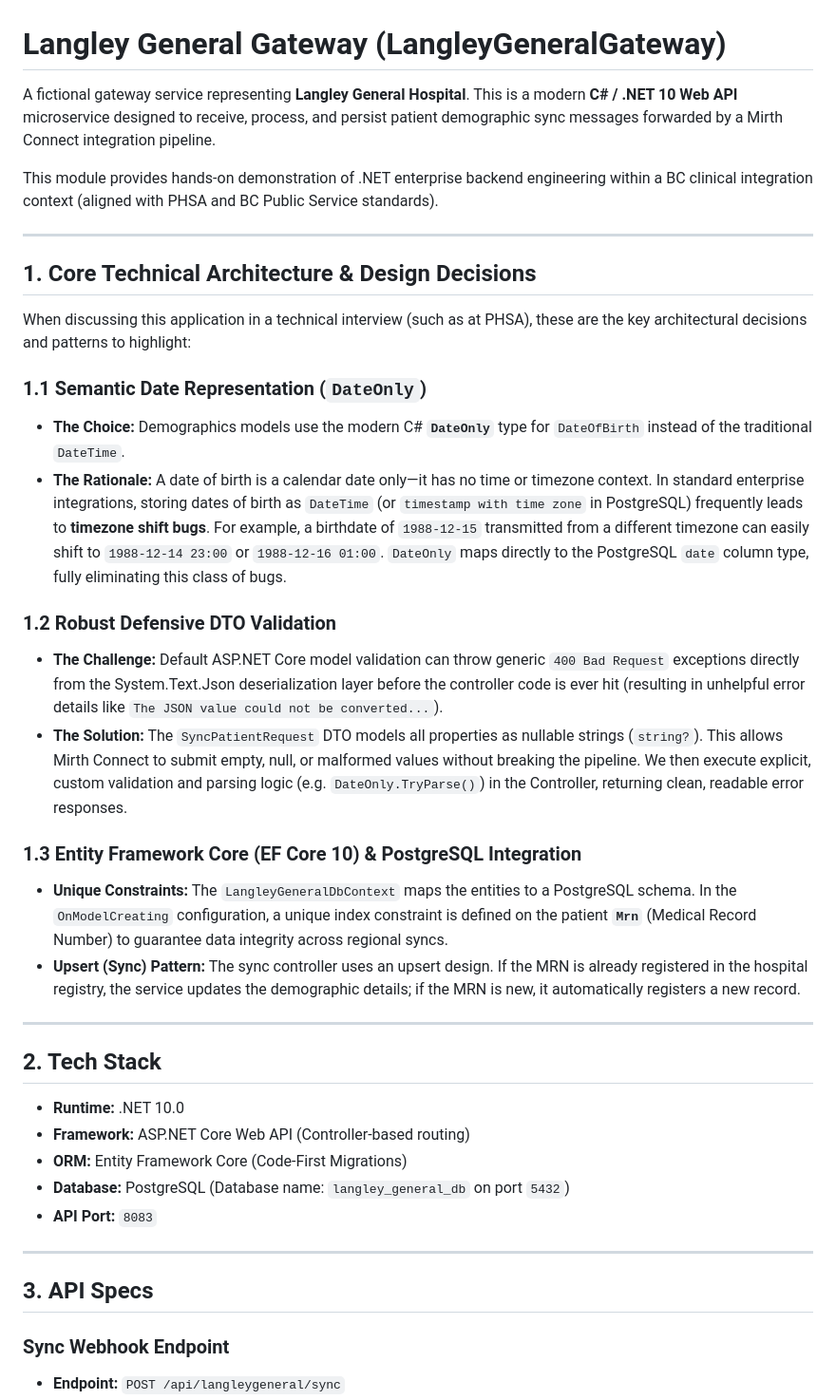
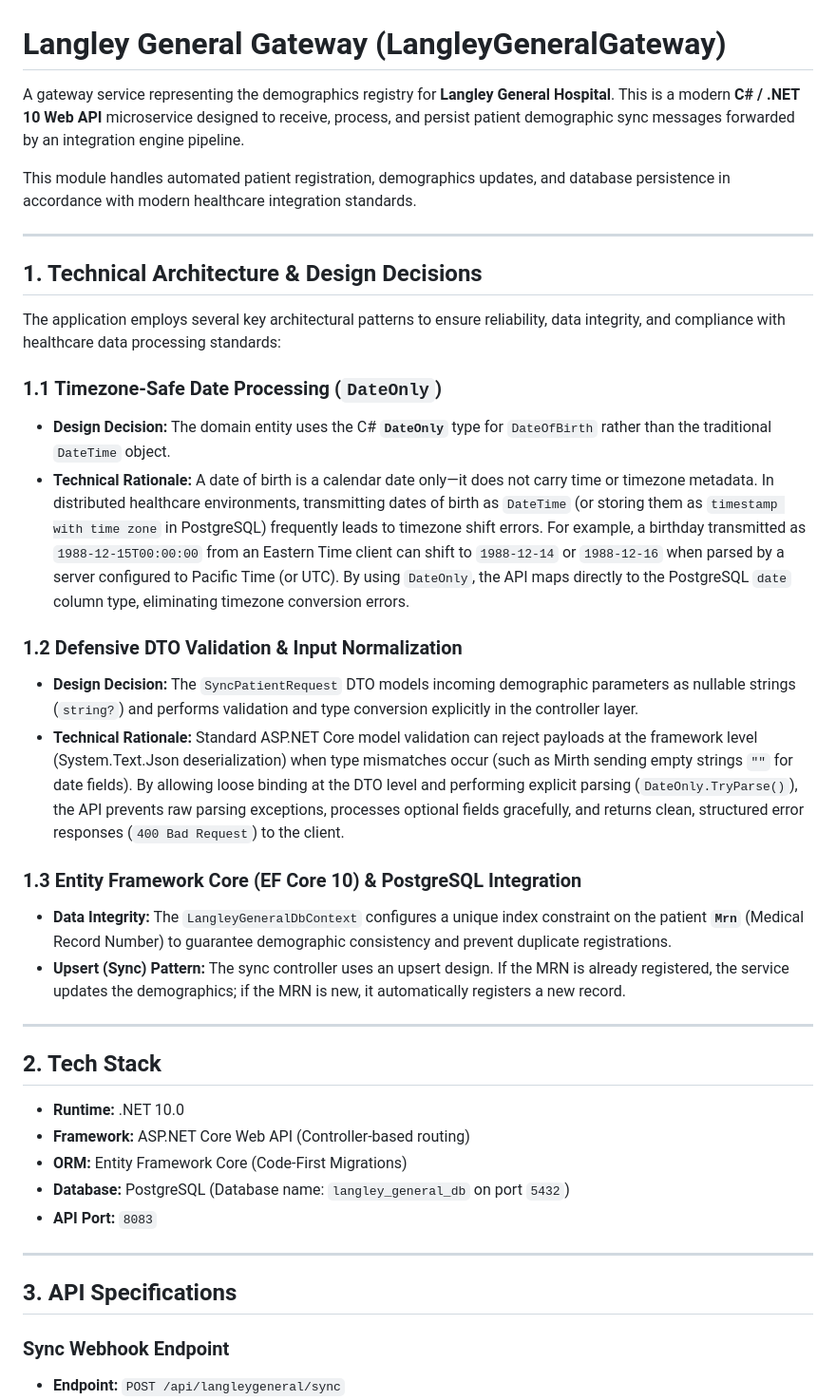
Before and after one commit to karthikaiyasamy/seymour-sandbox, a Markdown page: LangleyGeneralGateway/README.md, the part around the change. Shown at 95% size. Rendered like a GitHub page.

Commit message:
docs: remove meta-references and make C# README professional and production-grade

```diff
--- a/LangleyGeneralGateway/README.md
+++ b/LangleyGeneralGateway/README.md
@@ -1,26 +1,26 @@
 # Langley General Gateway (LangleyGeneralGateway)
 
-A fictional gateway service representing **Langley General Hospital**. This is a modern **C# / .NET 10 Web API** microservice designed to receive, process, and persist patient demographic sync messages forwarded by a Mirth Connect integration pipeline.
+A gateway service representing the demographics registry for **Langley General Hospital**. This is a modern **C# / .NET 10 Web API** microservice designed to receive, process, and persist patient demographic sync messages forwarded by an integration engine pipeline.
 
-This module provides hands-on demonstration of .NET enterprise backend engineering within a BC clinical integration context (aligned with PHSA and BC Public Service standards).
+This module handles automated patient registration, demographics updates, and database persistence in accordance with modern healthcare integration standards.
 
 ---
 
-## 1. Core Technical Architecture & Design Decisions
+## 1. Technical Architecture & Design Decisions
 
-When discussing this application in a technical interview (such as at PHSA), these are the key architectural decisions and patterns to highlight:
+The application employs several key architectural patterns to ensure reliability, data integrity, and compliance with healthcare data processing standards:
 
-### 1.1 Semantic Date Representation (`DateOnly`)
-* **The Choice:** Demographics models use the modern C# **`DateOnly`** type for `DateOfBirth` instead of the traditional `DateTime`.
-* **The Rationale:** A date of birth is a calendar date only—it has no time or timezone context. In standard enterprise integrations, storing dates of birth as `DateTime` (or `timestamp with time zone` in PostgreSQL) frequently leads to **timezone shift bugs**. For example, a birthdate of `1988-12-15` transmitted from a different timezone can easily shift to `1988-12-14 23:00` or `1988-12-16 01:00`. `DateOnly` maps directly to the PostgreSQL `date` column type, fully eliminating this class of bugs.
+### 1.1 Timezone-Safe Date Processing (`DateOnly`)
+* **Design Decision:** The domain entity uses the C# **`DateOnly`** type for `DateOfBirth` rather than the traditional `DateTime` object.
+* **Technical Rationale:** A date of birth is a calendar date only—it does not carry time or timezone metadata. In distributed healthcare environments, transmitting dates of birth as `DateTime` (or storing them as `timestamp with time zone` in PostgreSQL) frequently leads to timezone shift errors. For example, a birthday transmitted as `1988-12-15T00:00:00` from an Eastern Time client can shift to `1988-12-14` or `1988-12-16` when parsed by a server configured to Pacific Time (or UTC). By using `DateOnly`, the API maps directly to the PostgreSQL `date` column type, eliminating timezone conversion errors.
 
-### 1.2 Robust Defensive DTO Validation
-* **The Challenge:** Default ASP.NET Core model validation can throw generic `400 Bad Request` exceptions directly from the System.Text.Json deserialization layer before the controller code is ever hit (resulting in unhelpful error details like `The JSON value could not be converted...`).
-* **The Solution:** The `SyncPatientRequest` DTO models all properties as nullable strings (`string?`). This allows Mirth Connect to submit empty, null, or malformed values without breaking the pipeline. We then execute explicit, custom validation and parsing logic (e.g. `DateOnly.TryParse()`) in the Controller, returning clean, readable error responses.
+### 1.2 Defensive DTO Validation & Input Normalization
+* **Design Decision:** The `SyncPatientRequest` DTO models incoming demographic parameters as nullable strings (`string?`) and performs validation and type conversion explicitly in the controller layer.
+* **Technical Rationale:** Standard ASP.NET Core model validation can reject payloads at the framework level (System.Text.Json deserialization) when type mismatches occur (such as Mirth sending empty strings `""` for date fields). By allowing loose binding at the DTO level and performing explicit parsing (`DateOnly.TryParse()`), the API prevents raw parsing exceptions, processes optional fields gracefully, and returns clean, structured error responses (`400 Bad Request`) to the client.
 
 ### 1.3 Entity Framework Core (EF Core 10) & PostgreSQL Integration
-* **Unique Constraints:** The `LangleyGeneralDbContext` maps the entities to a PostgreSQL schema. In the `OnModelCreating` configuration, a unique index constraint is defined on the patient **`Mrn`** (Medical Record Number) to guarantee data integrity across regional syncs.
-* **Upsert (Sync) Pattern:** The sync controller uses an upsert design. If the MRN is already registered in the hospital registry, the service updates the demographic details; if the MRN is new, it automatically registers a new record.
+* **Data Integrity:** The `LangleyGeneralDbContext` configures a unique index constraint on the patient **`Mrn`** (Medical Record Number) to guarantee demographic consistency and prevent duplicate registrations.
+* **Upsert (Sync) Pattern:** The sync controller uses an upsert design. If the MRN is already registered, the service updates the demographics; if the MRN is new, it automatically registers a new record.
 
 ---
 
@@ -34,7 +34,7 @@ When discussing this application in a technical interview (such as at PHSA), the
 
 ---
 
-## 3. API Specs
+## 3. API Specifications
 
 ### Sync Webhook Endpoint
 * **Endpoint:** `POST /api/langleygeneral/sync`
```
